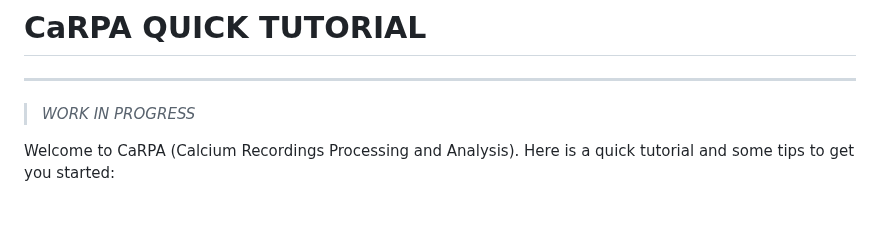
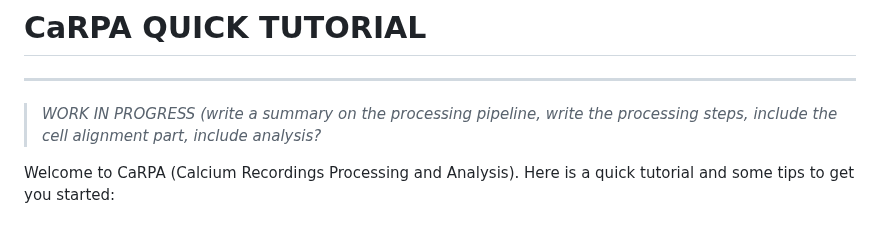
Before and after one commit to JulioEI/CaRPA, a Markdown page: README.md, the part around the change. Drawn GitHub-style.

```diff
--- a/README.md
+++ b/README.md
@@ -2,7 +2,7 @@
 # CaRPA QUICK TUTORIAL
 -----------------------------------
 
->_WORK IN PROGRESS_
+>_WORK IN PROGRESS (write a summary on the processing pipeline, write the processing steps, include the cell alignment part, include analysis?_
 
 Welcome to CaRPA (Calcium Recordings Processing and Analysis). Here is a quick tutorial and some tips to get you started:
 
```
